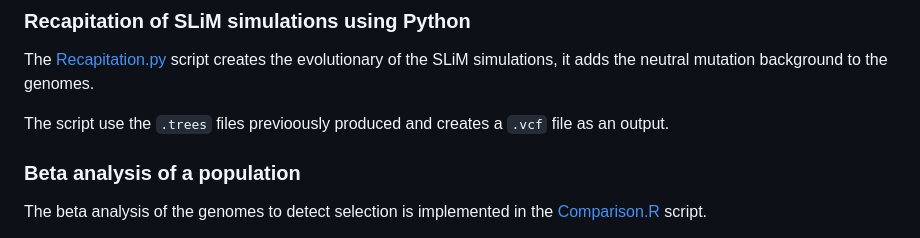
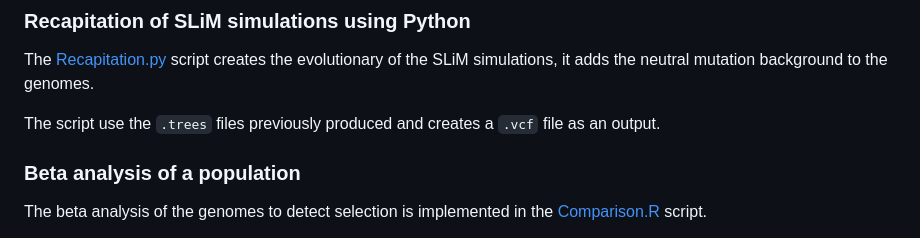
Before and after one commit to PerrineKergoat/Master_project, a Markdown page: README.md, the part around the change. GitHub-like rendering.

```diff
--- a/README.md
+++ b/README.md
@@ -48,7 +48,7 @@ The output of these scipt is a `.trees` file stored in the data repository. In a
 
 The [Recapitation.py](https://github.com/PerrineKergoat/Master_project/blob/ca293c6686c73951234345f36ced3a1fce81b6ea/Scripts/Simulations/Recapitation.py) script creates the evolutionary of the SLiM simulations, it adds the neutral mutation background to the genomes.
 
-The script use the `.trees` files previoously produced and creates a `.vcf` file as an output.
+The script use the `.trees` files previously produced and creates a `.vcf` file as an output.
 
 ### Beta analysis of a population
 
```
